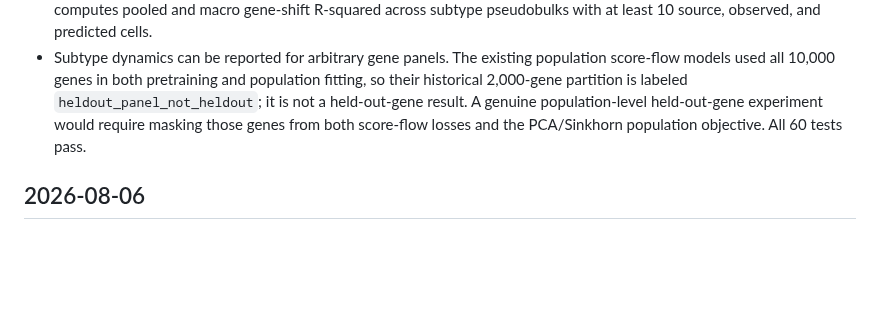
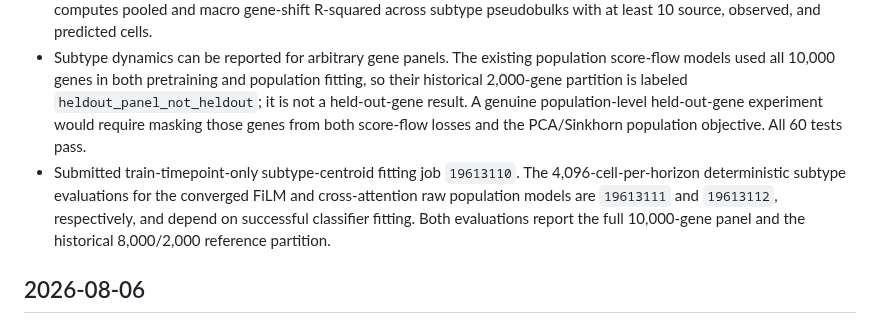
Before and after one commit to davidaknowles/stream, a Markdown page: LABNOTEBOOK.md, the part around the change. Drawn GitHub-style; blank space fills up the shorter version.

Commit message:
Record subtype evaluation jobs

```diff
--- a/LABNOTEBOOK.md
+++ b/LABNOTEBOOK.md
@@ -6,6 +6,7 @@
 - The extended FiLM held-out middle-block evaluation completed. Relative to its selected 200-update run, mean deterministic coupled Sinkhorn skill improved from `0.09426` to `0.09675`, mean-shift R-squared from `-0.46883` to `-0.35282`, mean-shift MAE from `0.11353` to `0.10910`, and mean gene Wasserstein-1 from `0.14452` to `0.13975`. Additional fitting therefore helps modestly but still does not beat persistence on gene-level mean shifts. The extended cross-attention held-out evaluation `19594176` remains active.
 - Added fine-grained subtype evaluation using the atlas's 190 `celltype_update` labels. A nearest-centroid classifier is fitted in whitened train-only PCA coordinates using only non-held-out stages and records both ordinary and subtype-balanced validation accuracy. Dedicated deterministic evaluation aggregates 4,096 rollout cells per held-out horizon, reports subtype-proportion Jensen--Shannon divergence and skill relative to source-composition persistence, and computes pooled and macro gene-shift R-squared across subtype pseudobulks with at least 10 source, observed, and predicted cells.
 - Subtype dynamics can be reported for arbitrary gene panels. The existing population score-flow models used all 10,000 genes in both pretraining and population fitting, so their historical 2,000-gene partition is labeled `heldout_panel_not_heldout`; it is not a held-out-gene result. A genuine population-level held-out-gene experiment would require masking those genes from both score-flow losses and the PCA/Sinkhorn population objective. All 60 tests pass.
+- Submitted train-timepoint-only subtype-centroid fitting job `19613110`. The 4,096-cell-per-horizon deterministic subtype evaluations for the converged FiLM and cross-attention raw population models are `19613111` and `19613112`, respectively, and depend on successful classifier fitting. Both evaluations report the full 10,000-gene panel and the historical 8,000/2,000 reference partition.
 
 ## 2026-08-06
 
```
